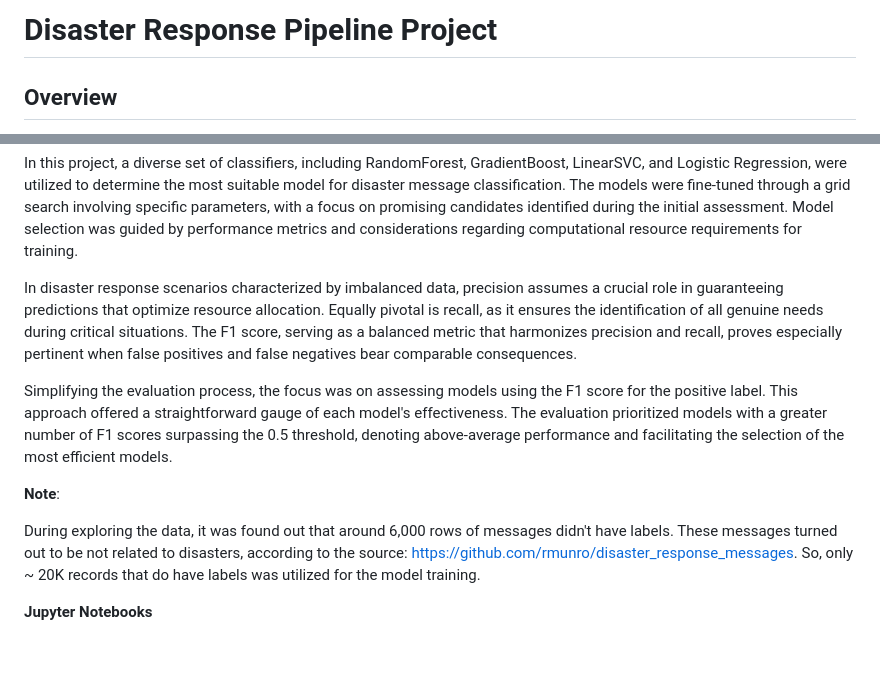
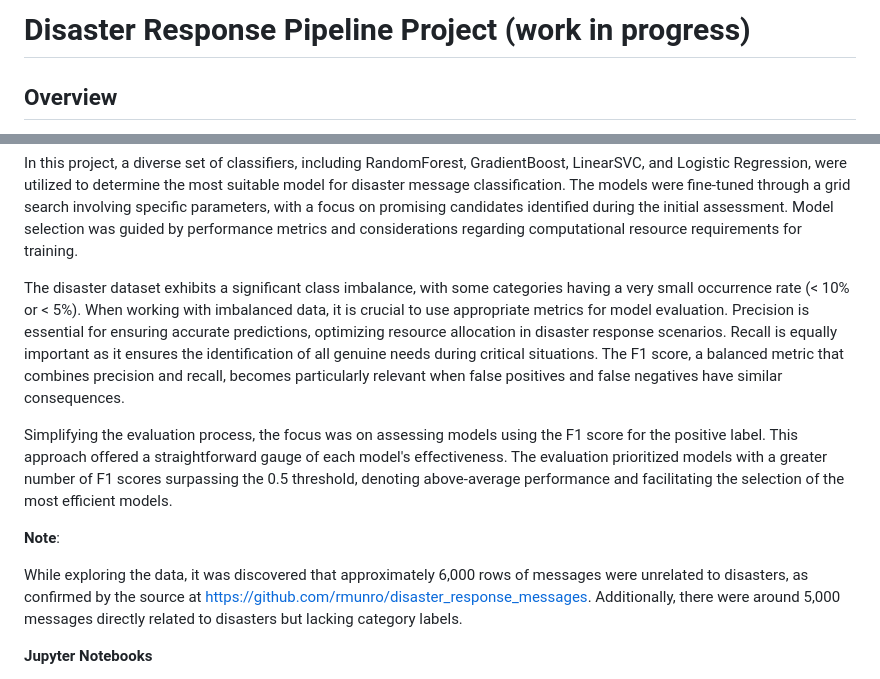
Before and after one commit to TheAnalyticCraft/Disaster-Response-Pipeline-Project, a Markdown page: README.md, 2 parts joined by grey strips. Drawn GitHub-style; blank space fills up the shorter version.

Commit message:
Update: README

```diff
--- a/README.md
+++ b/README.md
@@ -1,5 +1,5 @@
 
-# Disaster Response Pipeline Project
+# Disaster Response Pipeline Project (work in progress)
 
 ## Overview
 
@@ -29,14 +29,14 @@ Flask Web App: *run.py*, executes the disaster response app :
 
 In this project, a diverse set of classifiers, including RandomForest, GradientBoost, LinearSVC, and Logistic Regression, were utilized to determine the most suitable model for disaster message classification. The models were fine-tuned through a grid search involving specific parameters, with a focus on promising candidates identified during the initial assessment. Model selection was guided by performance metrics and considerations regarding computational resource requirements for training.
 
-In disaster response scenarios characterized by imbalanced data, precision assumes a crucial role in guaranteeing predictions that optimize resource allocation. Equally pivotal is recall, as it ensures the identification of all genuine needs during critical situations. The F1 score, serving as a balanced metric that harmonizes precision and recall, proves especially pertinent when false positives and false negatives bear comparable consequences.
+The disaster dataset exhibits a significant class imbalance, with some categories having a very small occurrence rate (< 10% or < 5%). When working with imbalanced data, it is crucial to use appropriate metrics for model evaluation. Precision is essential for ensuring accurate predictions, optimizing resource allocation in disaster response scenarios. Recall is equally important as it ensures the identification of all genuine needs during critical situations. The F1 score, a balanced metric that combines precision and recall, becomes particularly relevant when false positives and false negatives have similar consequences.
 
 Simplifying the evaluation process, the focus was on assessing models using the F1 score for the positive label. This approach offered a straightforward gauge of each model's effectiveness. The evaluation prioritized models with a greater number of F1 scores surpassing the 0.5 threshold, denoting above-average performance and facilitating the selection of the most efficient models.
 
 
 **Note**:
 
-During exploring the data, it was found out that around 6,000 rows of messages didn't have labels.  These messages turned out to be not related to disasters, according to the source: https://github.com/rmunro/disaster_response_messages. So, only ~ 20K records that do have labels was utilized for the model training.
+While exploring the data, it was discovered that approximately 6,000 rows of messages were unrelated to disasters, as confirmed by the source at https://github.com/rmunro/disaster_response_messages. Additionally, there were around 5,000 messages directly related to disasters but lacking category labels.
 
 
 **Jupyter Notebooks**
```
